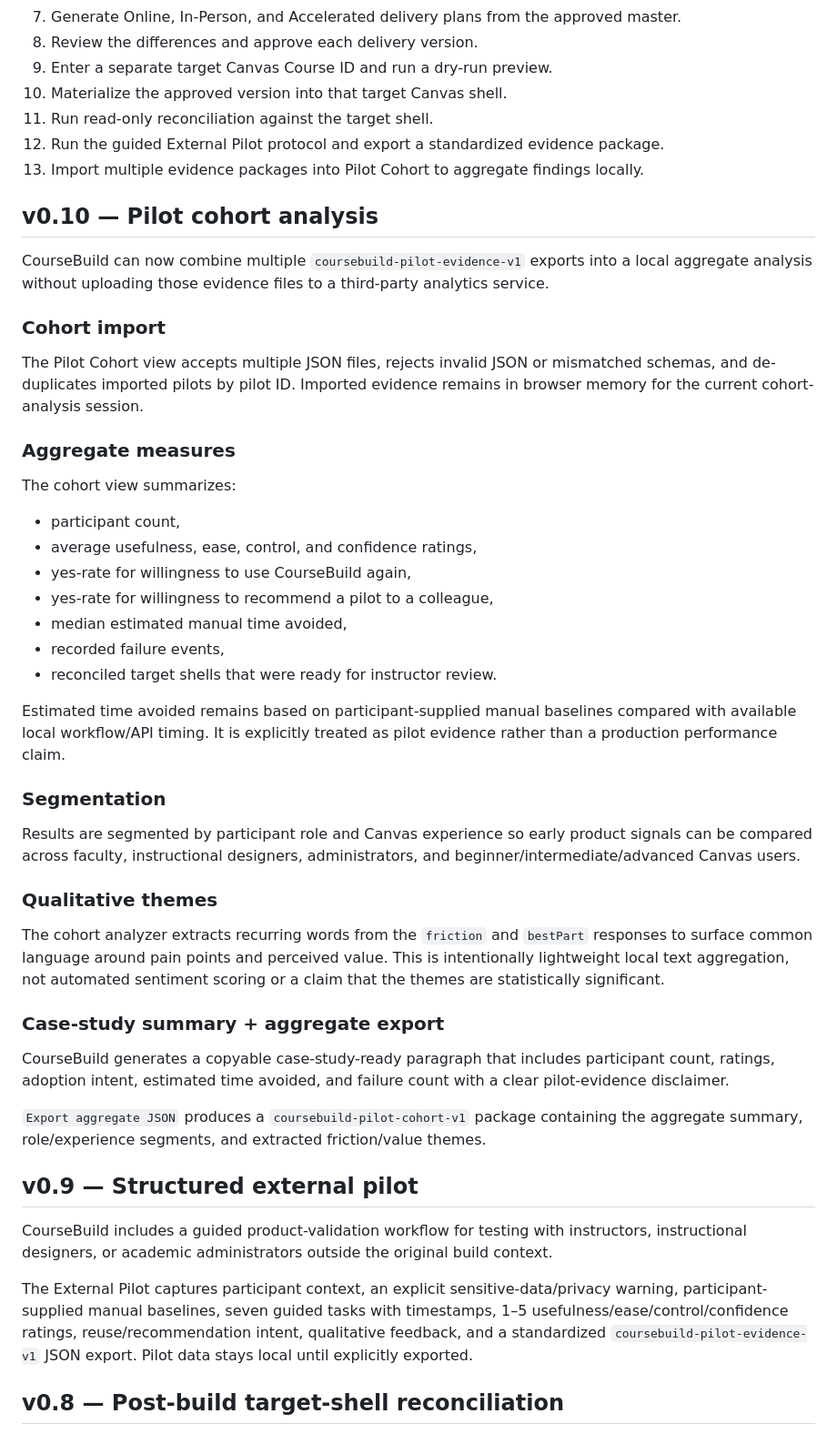
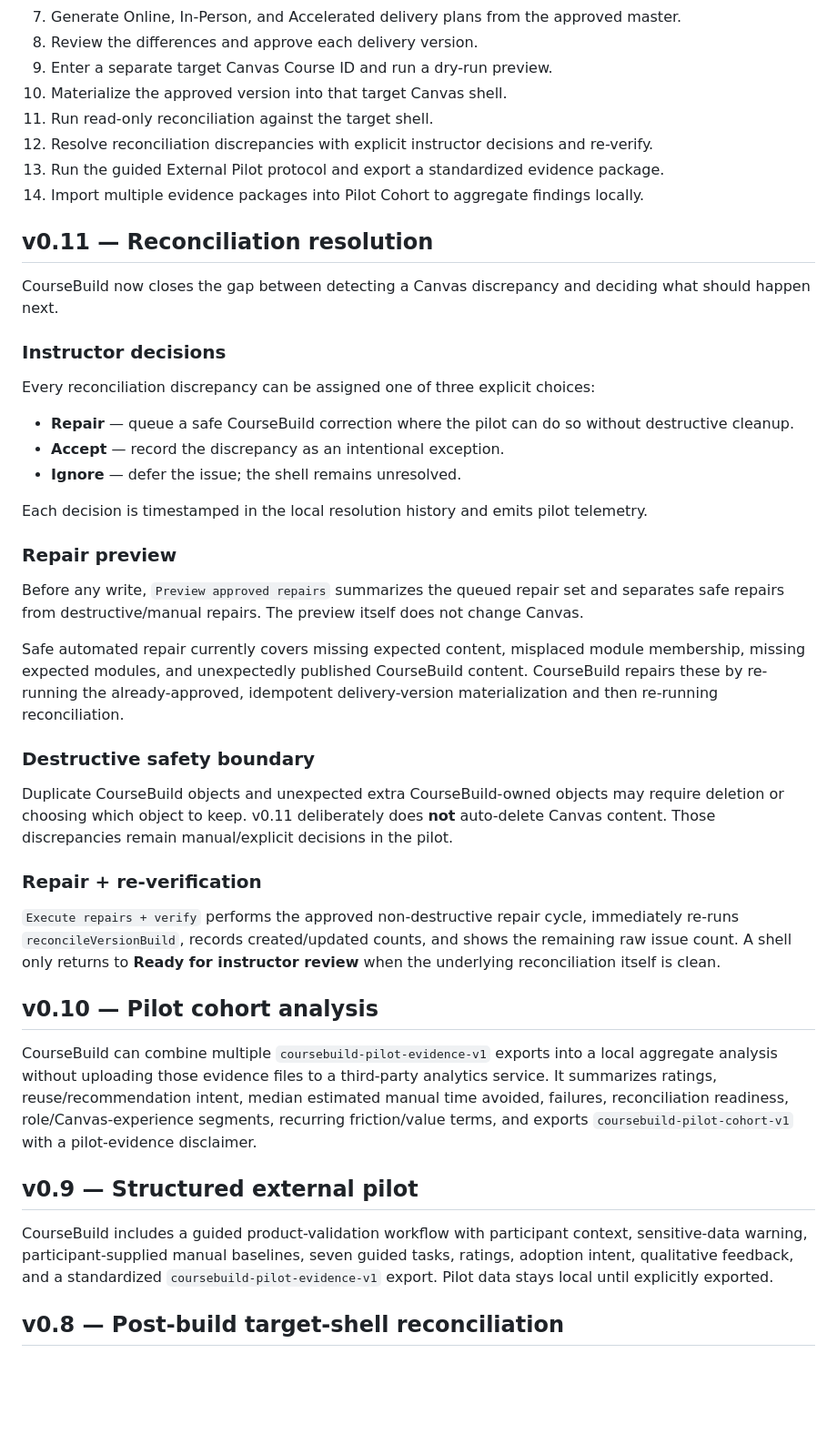
Before and after one commit to brandinealnku/inf125-ai-course-studio, a Markdown page: coursebuild/README.md, the part around one of its changes. Shown at 91% size. Drawn GitHub-style; blank space fills up the shorter version.

Commit message:
Document CourseBuild v0.11 reconciliation resolution

```diff
--- a/coursebuild/README.md
+++ b/coursebuild/README.md
@@ -17,50 +17,45 @@ CourseBuild is the generalized product layer extracted from the INF 125 Canvas C
 9. Enter a separate target Canvas Course ID and run a dry-run preview.
 10. Materialize the approved version into that target Canvas shell.
 11. Run read-only reconciliation against the target shell.
-12. Run the guided External Pilot protocol and export a standardized evidence package.
-13. Import multiple evidence packages into Pilot Cohort to aggregate findings locally.
+12. Resolve reconciliation discrepancies with explicit instructor decisions and re-verify.
+13. Run the guided External Pilot protocol and export a standardized evidence package.
+14. Import multiple evidence packages into Pilot Cohort to aggregate findings locally.
+
+## v0.11 — Reconciliation resolution
+
+CourseBuild now closes the gap between detecting a Canvas discrepancy and deciding what should happen next.
+
+### Instructor decisions
+
+Every reconciliation discrepancy can be assigned one of three explicit choices:
+
+- **Repair** — queue a safe CourseBuild correction where the pilot can do so without destructive cleanup.
+- **Accept** — record the discrepancy as an intentional exception.
+- **Ignore** — defer the issue; the shell remains unresolved.
+
+Each decision is timestamped in the local resolution history and emits pilot telemetry.
+
+### Repair preview
+
+Before any write, `Preview approved repairs` summarizes the queued repair set and separates safe repairs from destructive/manual repairs. The preview itself does not change Canvas.
+
+Safe automated repair currently covers missing expected content, misplaced module membership, missing expected modules, and unexpectedly published CourseBuild content. CourseBuild repairs these by re-running the already-approved, idempotent delivery-version materialization and then re-running reconciliation.
+
+### Destructive safety boundary
+
+Duplicate CourseBuild objects and unexpected extra CourseBuild-owned objects may require deletion or choosing which object to keep. v0.11 deliberately does **not** auto-delete Canvas content. Those discrepancies remain manual/explicit decisions in the pilot.
+
+### Repair + re-verification
+
+`Execute repairs + verify` performs the approved non-destructive repair cycle, immediately re-runs `reconcileVersionBuild`, records created/updated counts, and shows the remaining raw issue count. A shell only returns to **Ready for instructor review** when the underlying reconciliation itself is clean.
 
 ## v0.10 — Pilot cohort analysis
 
-CourseBuild can now combine multiple `coursebuild-pilot-evidence-v1` exports into a local aggregate analysis without uploading those evidence files to a third-party analytics service.
-
-### Cohort import
-
-The Pilot Cohort view accepts multiple JSON files, rejects invalid JSON or mismatched schemas, and de-duplicates imported pilots by pilot ID. Imported evidence remains in browser memory for the current cohort-analysis session.
-
-### Aggregate measures
-
-The cohort view summarizes:
-
-- participant count,
-- average usefulness, ease, control, and confidence ratings,
-- yes-rate for willingness to use CourseBuild again,
-- yes-rate for willingness to recommend a pilot to a colleague,
-- median estimated manual time avoided,
-- recorded failure events,
-- reconciled target shells that were ready for instructor review.
-
-Estimated time avoided remains based on participant-supplied manual baselines compared with available local workflow/API timing. It is explicitly treated as pilot evidence rather than a production performance claim.
-
-### Segmentation
-
-Results are segmented by participant role and Canvas experience so early product signals can be compared across faculty, instructional designers, administrators, and beginner/intermediate/advanced Canvas users.
-
-### Qualitative themes
-
-The cohort analyzer extracts recurring words from the `friction` and `bestPart` responses to surface common language around pain points and perceived value. This is intentionally lightweight local text aggregation, not automated sentiment scoring or a claim that the themes are statistically significant.
-
-### Case-study summary + aggregate export
-
-CourseBuild generates a copyable case-study-ready paragraph that includes participant count, ratings, adoption intent, estimated time avoided, and failure count with a clear pilot-evidence disclaimer.
-
-`Export aggregate JSON` produces a `coursebuild-pilot-cohort-v1` package containing the aggregate summary, role/experience segments, and extracted friction/value themes.
+CourseBuild can combine multiple `coursebuild-pilot-evidence-v1` exports into a local aggregate analysis without uploading those evidence files to a third-party analytics service. It summarizes ratings, reuse/recommendation intent, median estimated manual time avoided, failures, reconciliation readiness, role/Canvas-experience segments, recurring friction/value terms, and exports `coursebuild-pilot-cohort-v1` with a pilot-evidence disclaimer.
 
 ## v0.9 — Structured external pilot
 
-CourseBuild includes a guided product-validation workflow for testing with instructors, instructional designers, or academic administrators outside the original build context.
-
-The External Pilot captures participant context, an explicit sensitive-data/privacy warning, participant-supplied manual baselines, seven guided tasks with timestamps, 1–5 usefulness/ease/control/confidence ratings, reuse/recommendation intent, qualitative feedback, and a standardized `coursebuild-pilot-evidence-v1` JSON export. Pilot data stays local until explicitly exported.
+CourseBuild includes a guided product-validation workflow with participant context, sensitive-data warning, participant-supplied manual baselines, seven guided tasks, ratings, adoption intent, qualitative feedback, and a standardized `coursebuild-pilot-evidence-v1` export. Pilot data stays local until explicitly exported.
 
 ## v0.8 — Post-build target-shell reconciliation
 
```
Also changed, not shown: other parts of coursebuild/README.md (+7 -7 lines).
